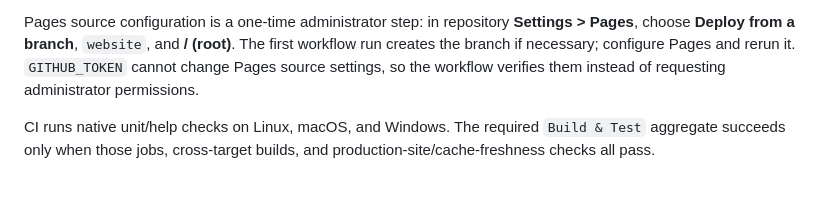
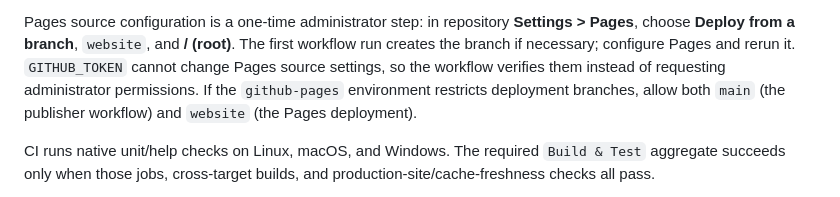
Before and after one commit to cataggar/ghr, a Markdown page: README.md, the part around the change. GitHub-like rendering.

Commit message:
Document Pages publisher environment branch rules
Record the verified main and website environment policies required for automated publication and branch-based Pages deployment.

Co-authored-by: Copilot <223556219+Copilot@users.noreply.github.com>

```diff
--- a/README.md
+++ b/README.md
@@ -157,6 +157,8 @@ Pages source configuration is a one-time administrator step: in repository
 **/ (root)**. The first workflow run creates the branch if necessary; configure
 Pages and rerun it. `GITHUB_TOKEN` cannot change Pages source settings, so the
 workflow verifies them instead of requesting administrator permissions.
+If the `github-pages` environment restricts deployment branches, allow both
+`main` (the publisher workflow) and `website` (the Pages deployment).
 
 CI runs native unit/help checks on Linux, macOS, and Windows. The required
 `Build & Test` aggregate succeeds only when those jobs, cross-target builds,
```
